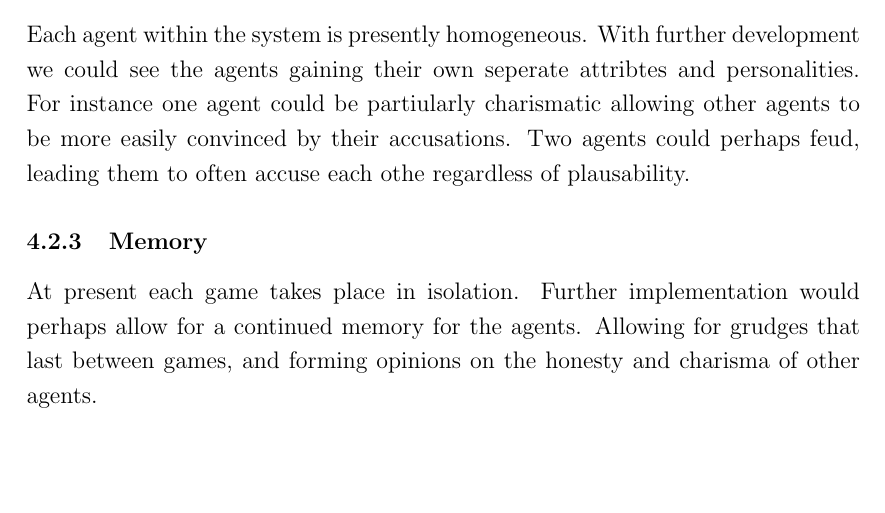
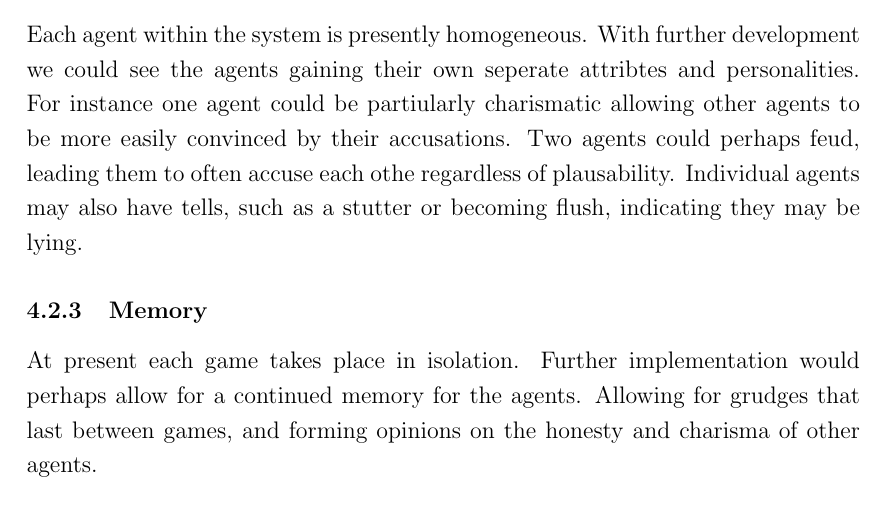
Before and after one commit to bmoo063/mafia, a LaTeX document (report/Multi Agent Mafia Report.tex): part of page 8 of 9, cut so that both start at the same text, the shorter picture padded with empty space. Compiled offline with pdfLaTeX.

Commit message:
Added to Practical-Limitations-Personality

```diff
--- a/report/Multi Agent Mafia Report.tex
+++ b/report/Multi Agent Mafia Report.tex
@@ -165,7 +165,7 @@ There are four key components which could further be implemented. Those being ro
 We only implemented the simplest roles required to form a coherent game, those being villagers and mafia. There are other roles that could be assigned however. These include the doctor who, after the mafia has selected a victim, is allowed to choose one person to live through the night, and the sheriff who once each night can consult the system for the role of another agent.
 
 \subsubsection{Personality}
-Each agent within the system is presently homogeneous. With further development we could see the agents gaining their own seperate attribtes and personalities. For instance one agent could be partiularly charismatic allowing other agents to be more easily convinced by their accusations. Two agents could perhaps feud, leading them to often accuse each othe regardless of plausability.
+Each agent within the system is presently homogeneous. With further development we could see the agents gaining their own seperate attribtes and personalities. For instance one agent could be partiularly charismatic allowing other agents to be more easily convinced by their accusations. Two agents could perhaps feud, leading them to often accuse each othe regardless of plausability. Individual agents may also have tells, such as a stutter or becoming flush, indicating they may be lying.
 
 
 \subsubsection{Memory}
```
